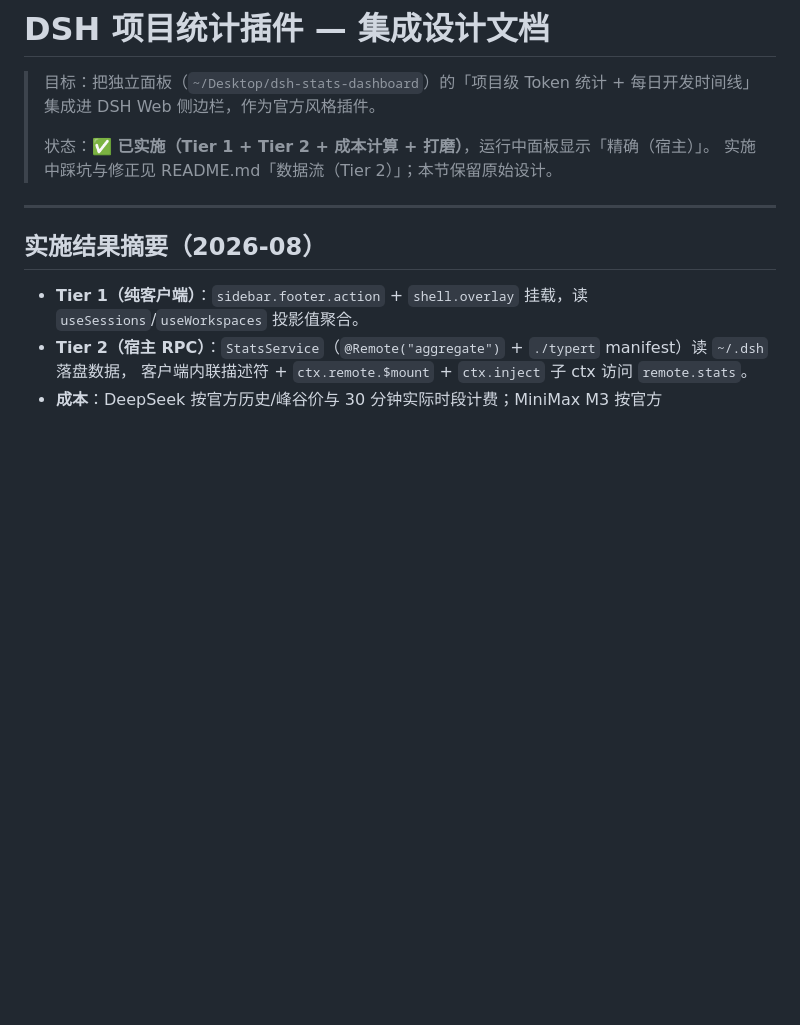
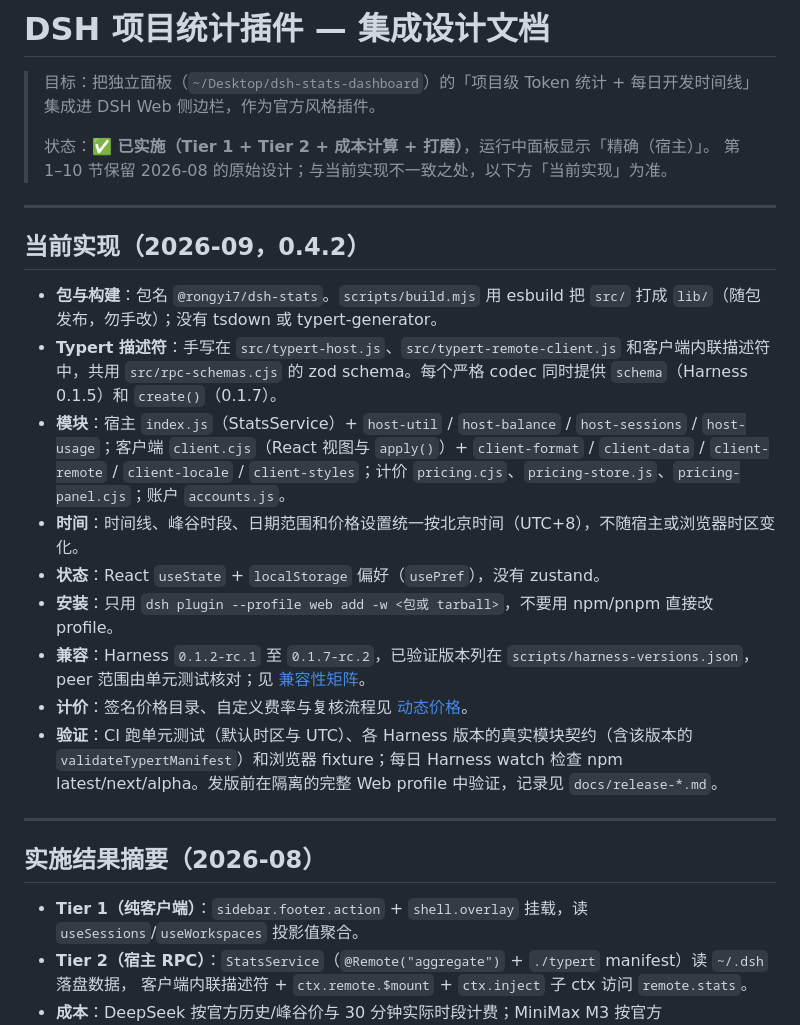
Before and after one commit to rongyishuaige7/dsh-stats, a Markdown page: DESIGN.md, the part around the change. GitHub-like rendering; blank space fills up the shorter version.

Commit message:
docs(design): add a current-implementation summary
The original 2026-08 design still described tsdown, a generated Typert
manifest, the @deepseek-ai package name, local-time dates and zustand.
Keep it as history and state the current build, modules, Beijing time,
installation, compatibility and verification up front.

Co-Authored-By: Claude Opus 5 <noreply@anthropic.com>

```diff
--- a/DESIGN.md
+++ b/DESIGN.md
@@ -4,7 +4,21 @@
 > 集成进 DSH Web 侧边栏，作为官方风格插件。
 >
 > 状态：**✅ 已实施（Tier 1 + Tier 2 + 成本计算 + 打磨）**，运行中面板显示「精确（宿主）」。
-> 实施中踩坑与修正见 README.md「数据流（Tier 2）」；本节保留原始设计。
+> 第 1–10 节保留 2026-08 的原始设计；与当前实现不一致之处，以下方「当前实现」为准。
+
+---
+
+## 当前实现（2026-09，0.4.2）
+
+- **包与构建**：包名 `@rongyi7/dsh-stats`。`scripts/build.mjs` 用 esbuild 把 `src/` 打成 `lib/`（随包发布，勿手改）；没有 tsdown 或 typert-generator。
+- **Typert 描述符**：手写在 `src/typert-host.js`、`src/typert-remote-client.js` 和客户端内联描述符中，共用 `src/rpc-schemas.cjs` 的 zod schema。每个严格 codec 同时提供 `schema`（Harness 0.1.5）和 `create()`（0.1.7）。
+- **模块**：宿主 `index.js`（StatsService）+ `host-util` / `host-balance` / `host-sessions` / `host-usage`；客户端 `client.cjs`（React 视图与 `apply()`）+ `client-format` / `client-data` / `client-remote` / `client-locale` / `client-styles`；计价 `pricing.cjs`、`pricing-store.js`、`pricing-panel.cjs`；账户 `accounts.js`。
+- **时间**：时间线、峰谷时段、日期范围和价格设置统一按北京时间（UTC+8），不随宿主或浏览器时区变化。
+- **状态**：React `useState` + `localStorage` 偏好（`usePref`），没有 zustand。
+- **安装**：只用 `dsh plugin --profile web add -w <包或 tarball>`，不要用 npm/pnpm 直接改 profile。
+- **兼容**：Harness `0.1.2-rc.1` 至 `0.1.7-rc.2`，已验证版本列在 `scripts/harness-versions.json`，peer 范围由单元测试核对；见 [兼容性矩阵](docs/compatibility.md)。
+- **计价**：签名价格目录、自定义费率与复核流程见 [动态价格](docs/pricing-updates.md)。
+- **验证**：CI 跑单元测试（默认时区与 UTC）、各 Harness 版本的真实模块契约（含该版本的 `validateTypertManifest`）和浏览器 fixture；每日 Harness watch 检查 npm latest/next/alpha。发版前在隔离的完整 Web profile 中验证，记录见 `docs/release-*.md`。
 
 ---
 
```
